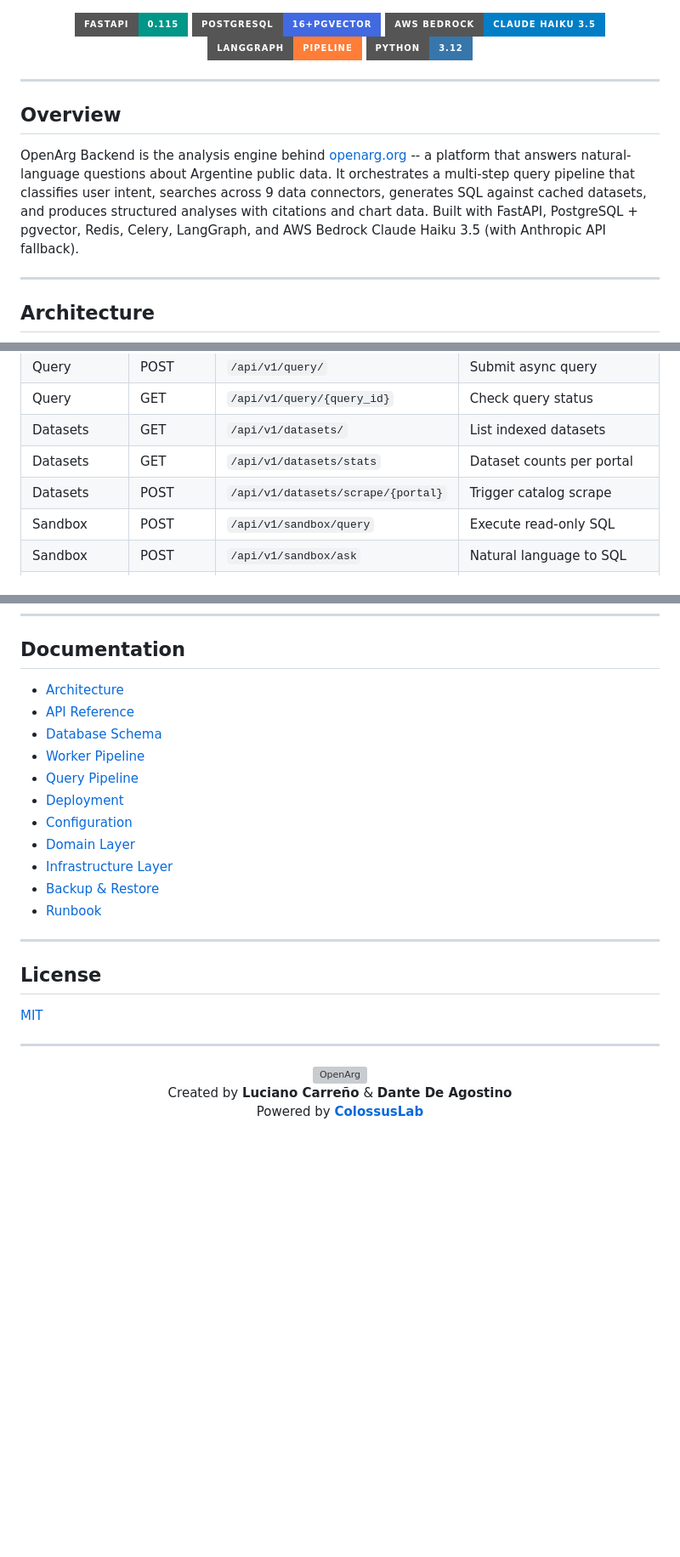
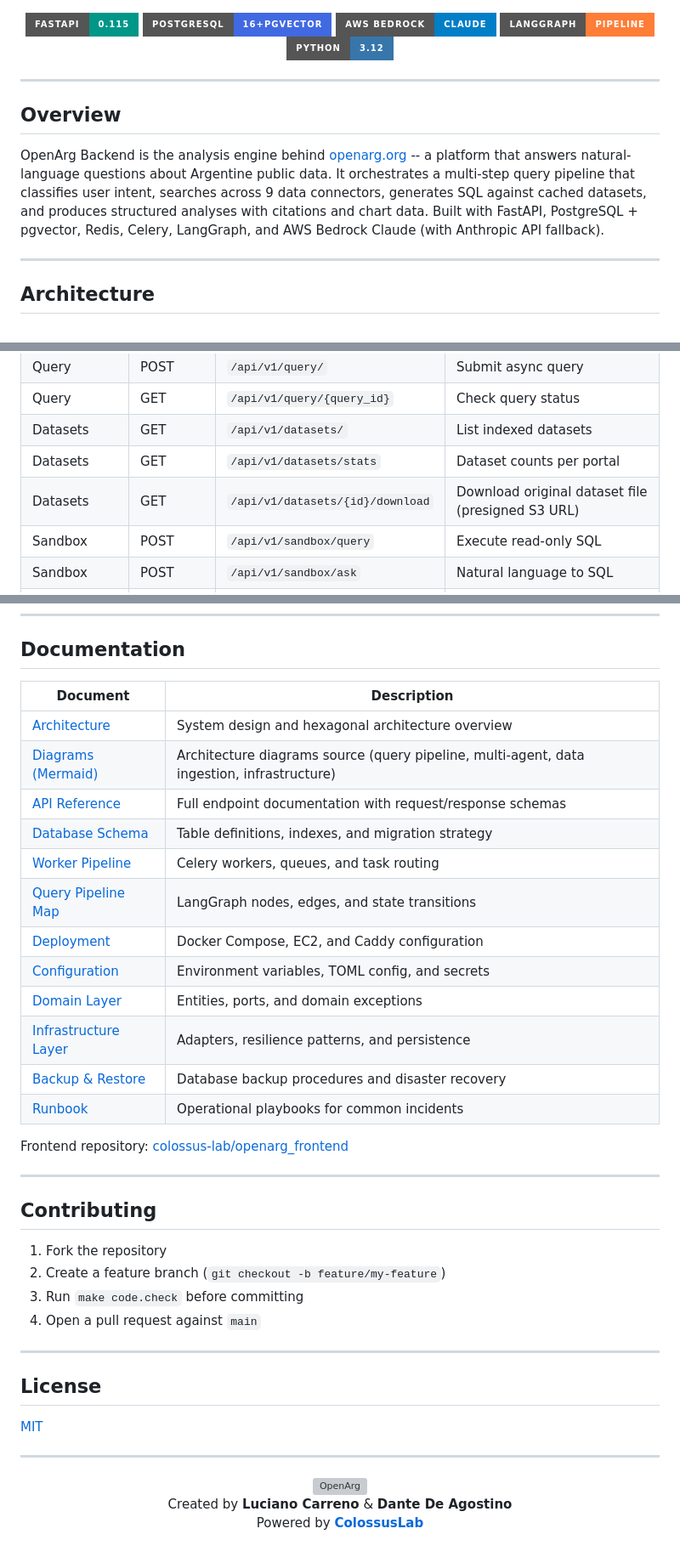
Before and after one commit to colossus-lab/openarg_backend, a Markdown page: README.md, 3 parts joined by grey strips. Shown at 85% size. Drawn GitHub-style; badges without logos; blank space fills up the shorter version; grey boxes are pictures that could not be loaded.

```diff
--- a/README.md
+++ b/README.md
@@ -12,7 +12,7 @@
 <p align="center">
   <img src="https://img.shields.io/badge/FastAPI-0.115-009688?style=for-the-badge&logo=fastapi" />
   <img src="https://img.shields.io/badge/PostgreSQL-16+pgvector-4169E1?style=for-the-badge&logo=postgresql" />
-  <img src="https://img.shields.io/badge/AWS_Bedrock-Claude_Haiku_3.5-blue?style=for-the-badge&logo=amazonaws" />
+  <img src="https://img.shields.io/badge/AWS_Bedrock-Claude-blue?style=for-the-badge&logo=amazonaws" />
   <img src="https://img.shields.io/badge/LangGraph-Pipeline-orange?style=for-the-badge" />
   <img src="https://img.shields.io/badge/Python-3.12-3776AB?style=for-the-badge&logo=python" />
 </p>
@@ -21,7 +21,7 @@
 
 ## Overview
 
-OpenArg Backend is the analysis engine behind [openarg.org](https://openarg.org) -- a platform that answers natural-language questions about Argentine public data. It orchestrates a multi-step query pipeline that classifies user intent, searches across 9 data connectors, generates SQL against cached datasets, and produces structured analyses with citations and chart data. Built with FastAPI, PostgreSQL + pgvector, Redis, Celery, LangGraph, and AWS Bedrock Claude Haiku 3.5 (with Anthropic API fallback).
+OpenArg Backend is the analysis engine behind [openarg.org](https://openarg.org) -- a platform that answers natural-language questions about Argentine public data. It orchestrates a multi-step query pipeline that classifies user intent, searches across 9 data connectors, generates SQL against cached datasets, and produces structured analyses with citations and chart data. Built with FastAPI, PostgreSQL + pgvector, Redis, Celery, LangGraph, and AWS Bedrock Claude (with Anthropic API fallback).
 
 ---
 
@@ -130,7 +176,7 @@ make dev            # Start API with hot reload on port 8080
 | Query | GET | `/api/v1/query/{query_id}` | Check query status |
 | Datasets | GET | `/api/v1/datasets/` | List indexed datasets |
 | Datasets | GET | `/api/v1/datasets/stats` | Dataset counts per portal |
-| Datasets | POST | `/api/v1/datasets/scrape/{portal}` | Trigger catalog scrape |
+| Datasets | GET | `/api/v1/datasets/{id}/download` | Download original dataset file (presigned S3 URL) |
 | Sandbox | POST | `/api/v1/sandbox/query` | Execute read-only SQL |
 | Sandbox | POST | `/api/v1/sandbox/ask` | Natural language to SQL |
 | Sandbox | GET | `/api/v1/sandbox/tables` | List cached tables |
@@ -197,17 +228,31 @@ CI runs unit tests, integration tests, and type checking against PostgreSQL 16 +
 
 ## Documentation
 
-- [Architecture](docs/architecture.md)
-- [API Reference](docs/api-reference.md)
-- [Database Schema](docs/database-schema.md)
-- [Worker Pipeline](docs/worker-pipeline.md)
-- [Query Pipeline](docs/pipeline-map.md)
-- [Deployment](docs/deployment.md)
-- [Configuration](docs/configuration.md)
-- [Domain Layer](docs/domain-layer.md)
-- [Infrastructure Layer](docs/infrastructure-layer.md)
-- [Backup & Restore](docs/backup-restore.md)
-- [Runbook](docs/runbook.md)
+| Document | Description |
+|----------|-------------|
+| [Architecture](docs/architecture.md) | System design and hexagonal architecture overview |
+| [Diagrams (Mermaid)](docs/diagrams.md) | Architecture diagrams source (query pipeline, multi-agent, data ingestion, infrastructure) |
+| [API Reference](docs/api-reference.md) | Full endpoint documentation with request/response schemas |
+| [Database Schema](docs/database-schema.md) | Table definitions, indexes, and migration strategy |
+| [Worker Pipeline](docs/worker-pipeline.md) | Celery workers, queues, and task routing |
+| [Query Pipeline Map](docs/pipeline-map.md) | LangGraph nodes, edges, and state transitions |
+| [Deployment](docs/deployment.md) | Docker Compose, EC2, and Caddy configuration |
+| [Configuration](docs/configuration.md) | Environment variables, TOML config, and secrets |
+| [Domain Layer](docs/domain-layer.md) | Entities, ports, and domain exceptions |
+| [Infrastructure Layer](docs/infrastructure-layer.md) | Adapters, resilience patterns, and persistence |
+| [Backup & Restore](docs/backup-restore.md) | Database backup procedures and disaster recovery |
+| [Runbook](docs/runbook.md) | Operational playbooks for common incidents |
+
+Frontend repository: [colossus-lab/openarg_frontend](https://github.com/colossus-lab/openarg_frontend)
+
+---
+
+## Contributing
+
+1. Fork the repository
+2. Create a feature branch (`git checkout -b feature/my-feature`)
+3. Run `make code.check` before committing
+4. Open a pull request against `main`
 
 ---
 
@@ -219,6 +264,6 @@ CI runs unit tests, integration tests, and type checking against PostgreSQL 16 +
 
 <p align="center">
   <img src="docs/logo.svg" alt="OpenArg" width="48" /><br/>
-  Created by <b>Luciano Carreño</b> & <b>Dante De Agostino</b><br/>
+  Created by <b>Luciano Carreno</b> & <b>Dante De Agostino</b><br/>
   Powered by <a href="https://colossuslab.org"><b>ColossusLab</b></a>
 </p>
```
Also changed, not shown: other parts of README.md (+83 -52 lines), docs/diagrams.md (added, +172 -0 lines), docs/data-ingestion-pipeline.png (added), docs/infraestructure.png (added), docs/multi-agent-pipeline.png (added), 2 other files.
